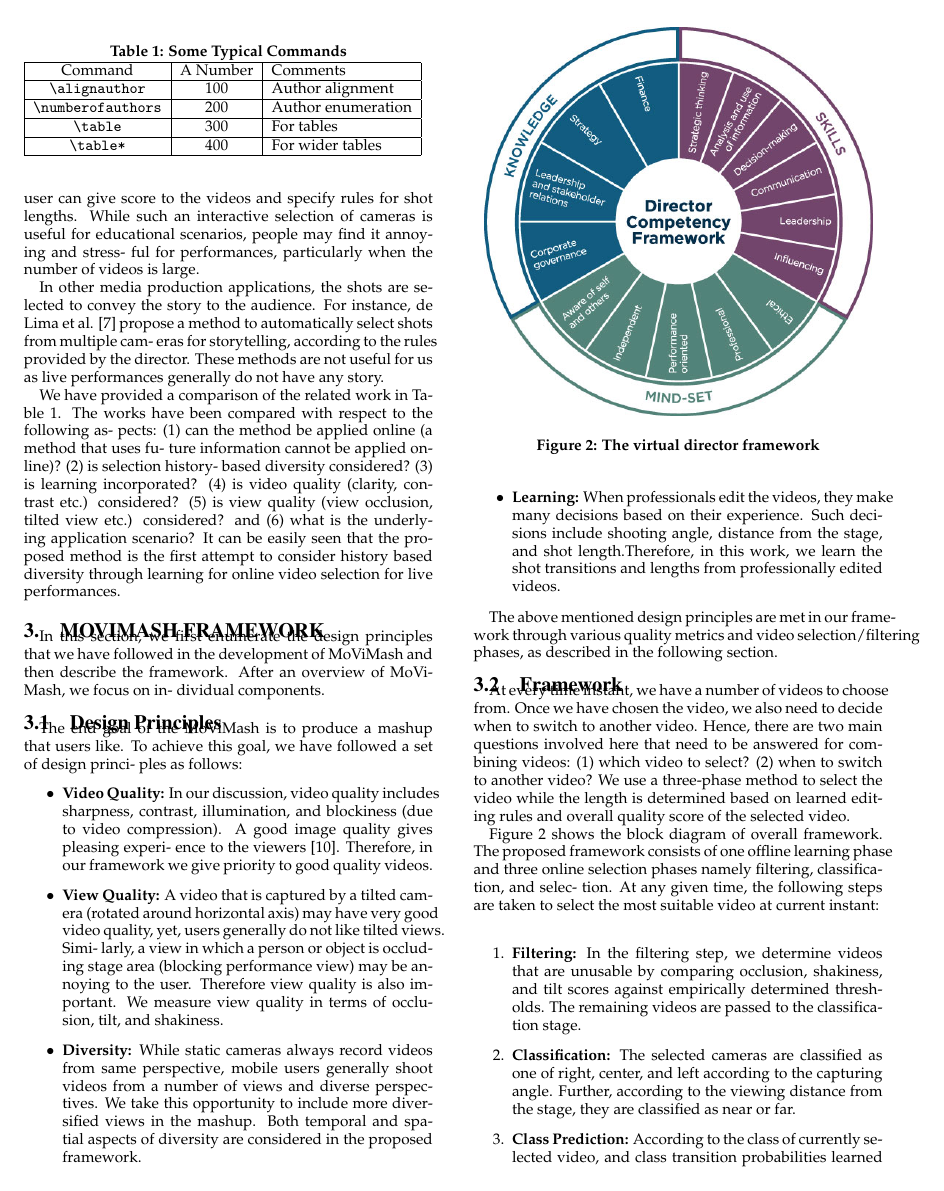
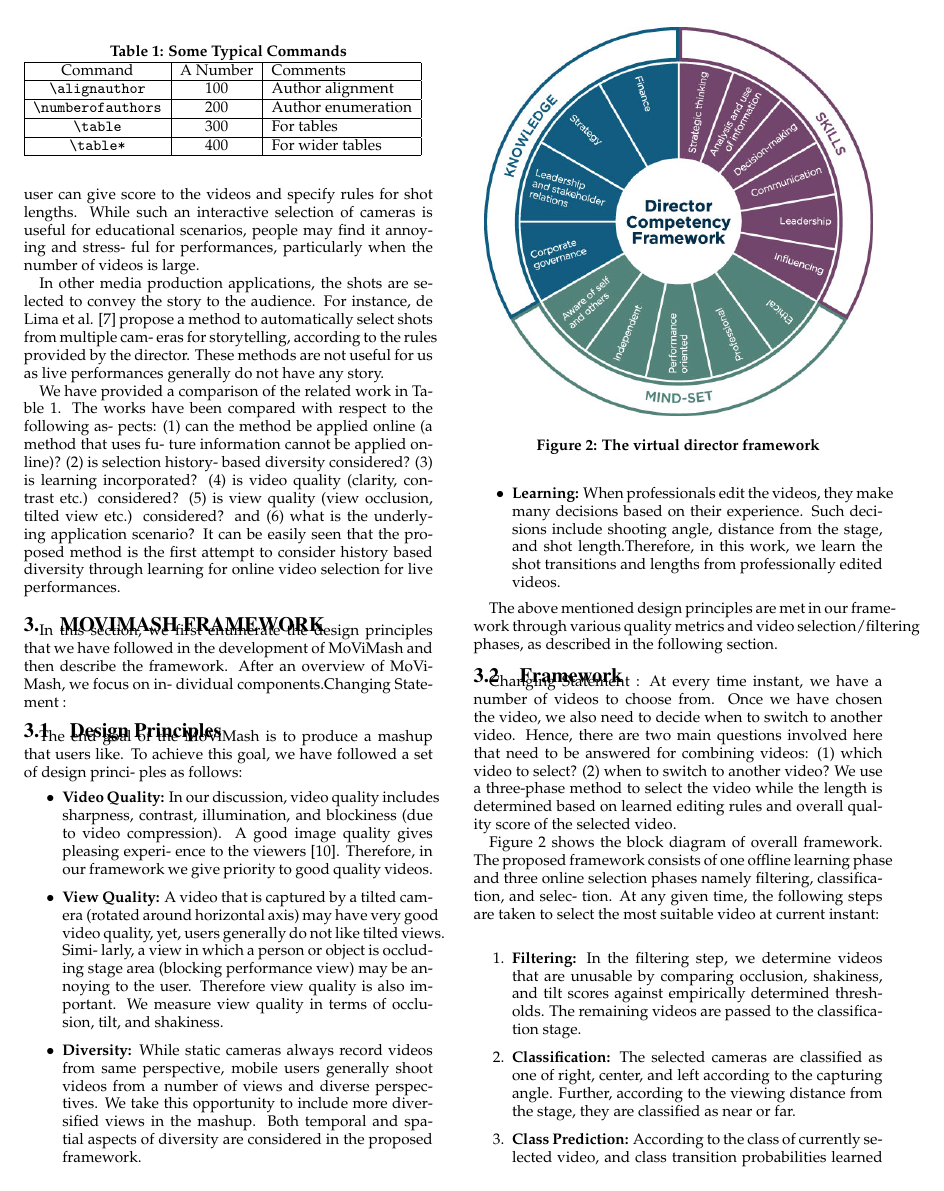
Before and after one commit to PrasadKshirsagar/Latex_lab3_2016csb1041, a LaTeX paper (new.tex): page 3 of 9. Compiled offline with pdfLaTeX.

Commit message:
Modified new.tex

```diff
--- a/new.tex
+++ b/new.tex
@@ -353,7 +355,7 @@ through learning for online video selection for live performances.\par
 \par In this section, we first enumerate the design principles that we
 have followed in the development of MoViMash and then describe
 the framework. After an overview of MoViMash, we focus on in-
-dividual components.
+dividual components.Changing Statement :
 \subsection{Design Principles}
 \par The end goal of the MoViMash is to produce a mashup that users
 like. To achieve this goal, we have followed a set of design princi-
@@ -395,6 +397,7 @@ through various quality metrics and video selection/filtering phases,
 as described in the following section.
 
 \subsection{Framework}
+Changing Statement :
 At every time instant, we have a number of videos to choose
 from. Once we have chosen the video, we also need to decide when
 to switch to another video. Hence, there are two main questions
```
Also changed, not shown: new.tex (5 more changed lines).
